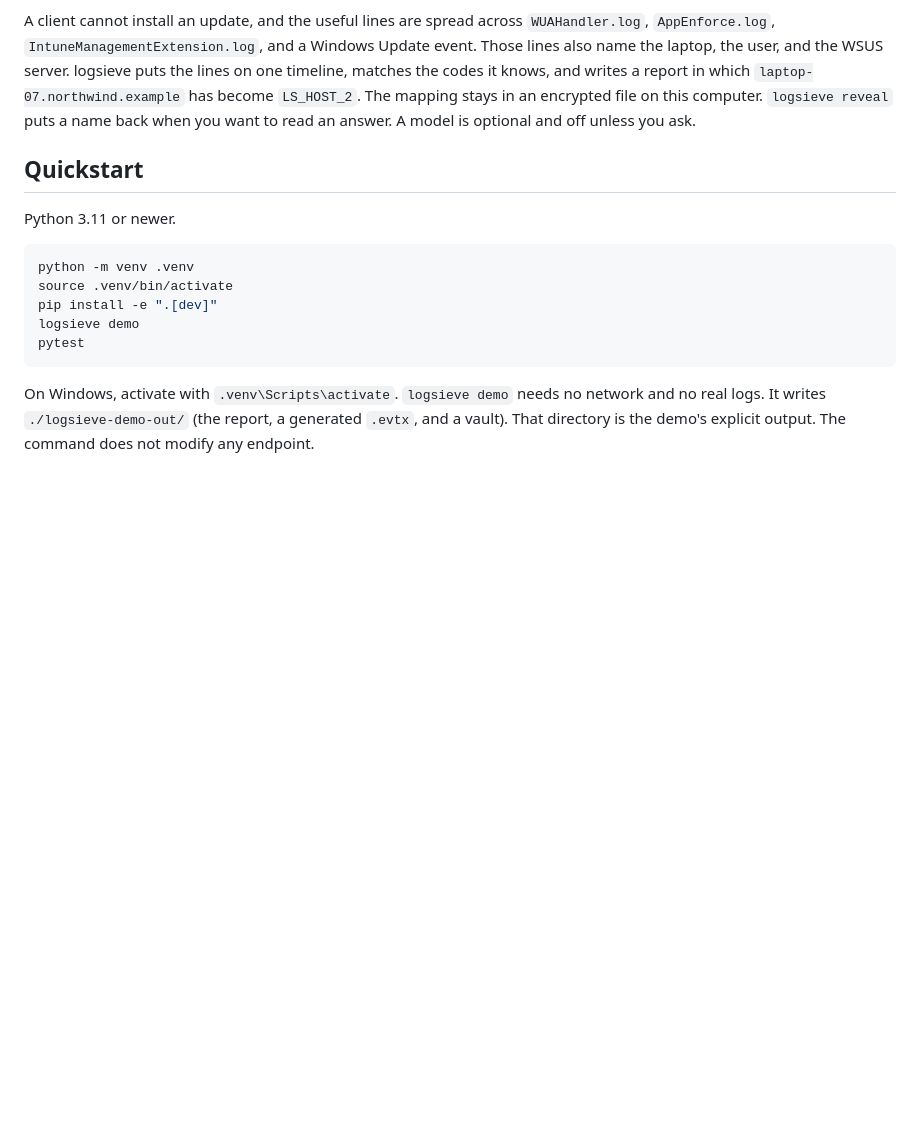
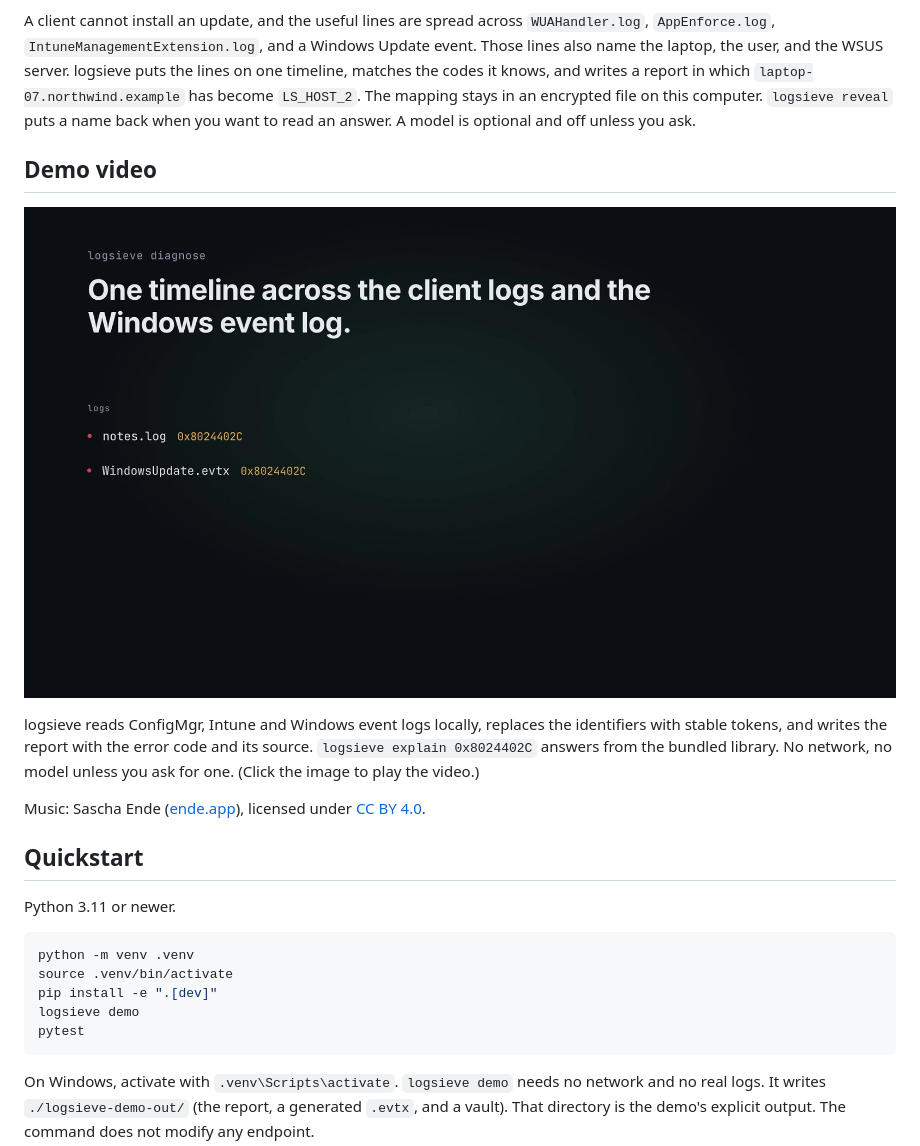
Before and after one commit to Abbasi26/logsieve, a Markdown page: README.md, the part around the change. Rendered like a GitHub page; pictures changed too: docs/media/brag.jpg (added); blank space fills up the shorter version.

Commit message:
Add demo video (brag) (#4)
Video and poster generated with /brag (Hyperframes, local render). Music: Sascha Ende ([ende.app](https://ende.app)), licensed under [CC BY 4.0](https://creativecommons.org/licenses/by/4.0/).

```diff
--- a/README.md
+++ b/README.md
@@ -19,6 +19,14 @@
 Local diagnosis for ConfigMgr, Intune, and Windows event logs, with the identifiers removed before anything leaves the machine.
 
 A client cannot install an update, and the useful lines are spread across `WUAHandler.log`, `AppEnforce.log`, `IntuneManagementExtension.log`, and a Windows Update event. Those lines also name the laptop, the user, and the WSUS server. logsieve puts the lines on one timeline, matches the codes it knows, and writes a report in which `laptop-07.northwind.example` has become `LS_HOST_2`. The mapping stays in an encrypted file on this computer. `logsieve reveal` puts a name back when you want to read an answer. A model is optional and off unless you ask.
+
+## Demo video
+
+[![Demo video for logsieve](docs/media/brag.jpg)](docs/media/brag.mp4)
+
+logsieve reads ConfigMgr, Intune and Windows event logs locally, replaces the identifiers with stable tokens, and writes the report with the error code and its source. `logsieve explain 0x8024402C` answers from the bundled library. No network, no model unless you ask for one. (Click the image to play the video.)
+
+Music: Sascha Ende ([ende.app](https://ende.app)), licensed under [CC BY 4.0](https://creativecommons.org/licenses/by/4.0/).
 
 ## Quickstart
 
```
Also changed, not shown: 1 other file.
